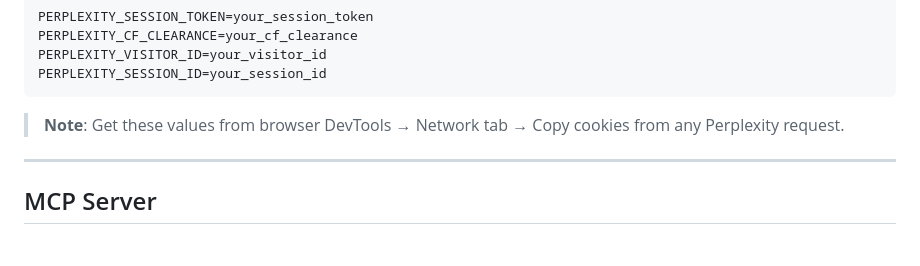
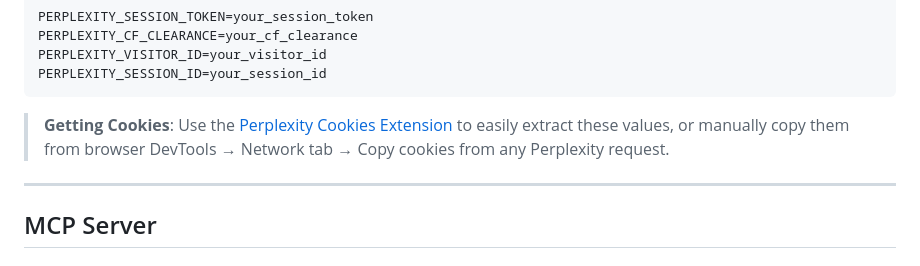
Before and after one commit to ardzz/perplexity-scrape, a Markdown page: README.md, the part around the change. GitHub-like rendering.

Commit message:
docs: add link to Perplexity Cookies browser extension for easier setup

````diff
--- a/README.md
+++ b/README.md
@@ -24,7 +24,7 @@ PERPLEXITY_VISITOR_ID=your_visitor_id
 PERPLEXITY_SESSION_ID=your_session_id
 ```
 
-> **Note**: Get these values from browser DevTools → Network tab → Copy cookies from any Perplexity request.
+> **Getting Cookies**: Use the [Perplexity Cookies Extension](https://github.com/ardzz/perplexity-cookies) to easily extract these values, or manually copy them from browser DevTools → Network tab → Copy cookies from any Perplexity request.
 
 ---
 
````
